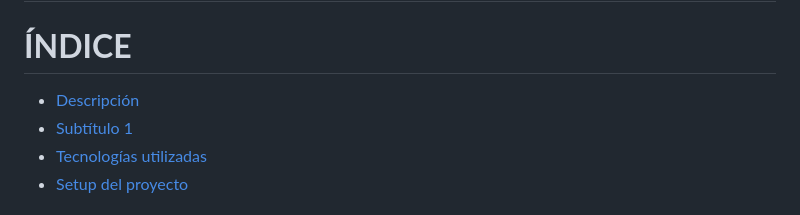
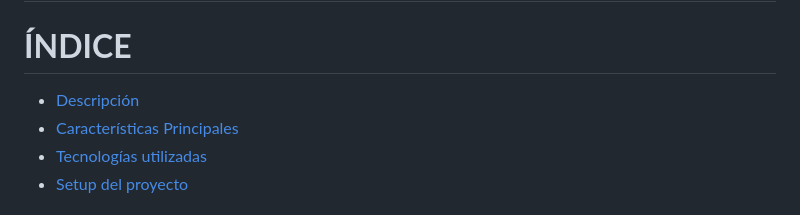
Before and after one commit to aritzjl/PadelChiquito, a Markdown page: README.md, the part around the change. GitHub-like rendering.

```diff
--- a/README.md
+++ b/README.md
@@ -1,8 +1,8 @@
 # **PADELCHIQUITO**
 
 # **ÍNDICE**
-- [Descripción](##**Descripción**)
-- [Subtítulo 1](#subtítulo-1)
+- [Descripción](#descripción)
+- [Características Principales](#características-principales)
 - [Tecnologías utilizadas](#tecnologías-utilizadas)
 - [Setup del proyecto](#cómo-empezar)
 
```
